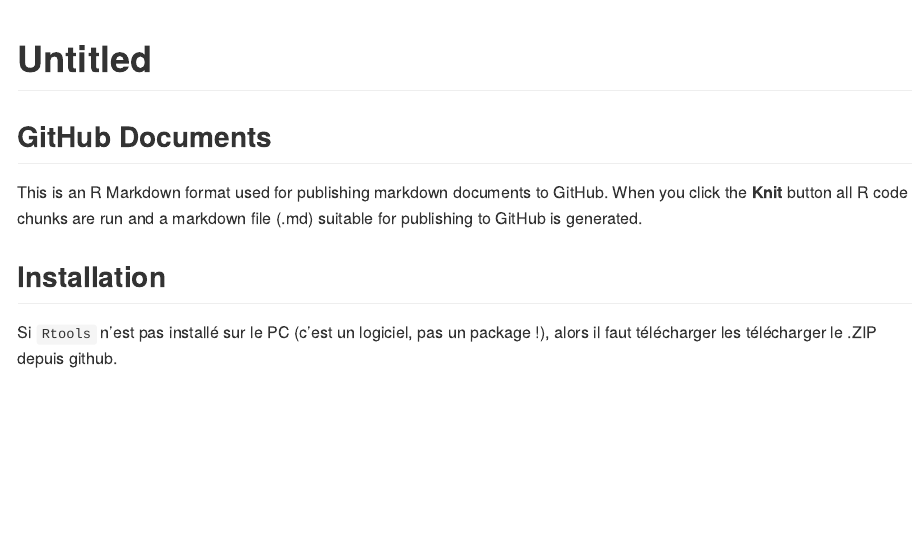
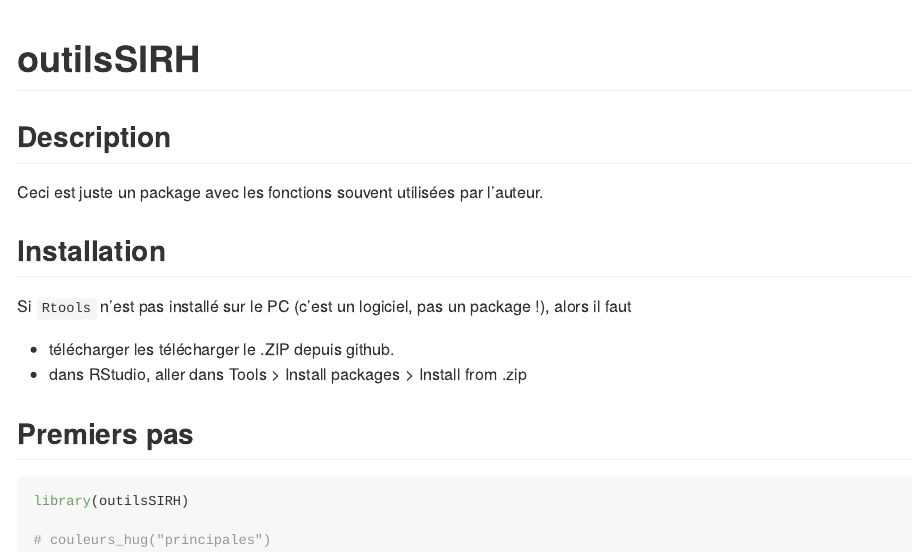
Before and after one commit to sirh-hug/outilsSIRH, an R Markdown document (README.Rmd): the page in a window 1100 px wide, from its top. Rendered offline with R 4.5, knitr and Pandoc, with nearby package versions.

Commit message:
adapt readme

````diff
--- a/README.Rmd
+++ b/README.Rmd
@@ -1,5 +1,5 @@
 ---
-title: "Untitled"
+title: "outilsSIRH"
 output: github_document
 ---
 
@@ -7,15 +7,22 @@
 knitr::opts_chunk$set(echo = TRUE)
 ```
 
-## GitHub Documents
+## Description
 
-This is an R Markdown format used for publishing markdown documents to GitHub. When you click the **Knit** button all R code chunks are run and a markdown file (.md) suitable for publishing to GitHub is generated.
+Ceci est juste un package avec les fonctions souvent utilisées par l'auteur.
 
 ## Installation
 
-Si `Rtools` n'est pas installé sur le PC (c'est un logiciel, pas un package !), alors il faut télécharger les télécharger le .ZIP depuis github.
+Si `Rtools` n'est pas installé sur le PC (c'est un logiciel, pas un package !), alors il faut
+
+* télécharger les télécharger le .ZIP depuis github.
+* dans RStudio, aller dans Tools > Install packages > Install from .zip
+
+## Premiers pas
+
 
 ```{r}
+library(outilsSIRH)
 
-
+# couleurs_hug("principales")
 ```
````
Also changed, not shown: README.md (added).
